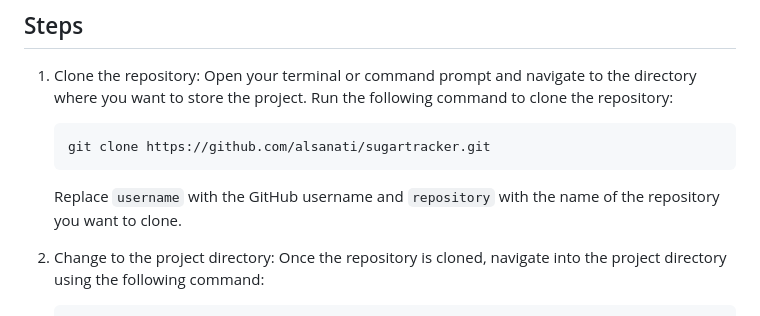
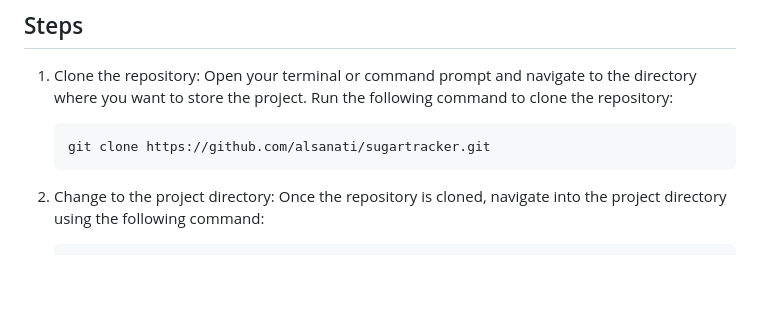
Before and after one commit to alsanati/sugartracker, a Markdown page: README.md, the part around the change. Drawn GitHub-style; blank space fills up the shorter version.

````diff
--- a/README.md
+++ b/README.md
@@ -19,8 +19,6 @@ Before you start, make sure you have the following installed on your system:
    ```bash
    git clone https://github.com/alsanati/sugartracker.git
    ```
-
-   Replace `username` with the GitHub username and `repository` with the name of the repository you want to clone.
 
 2. Change to the project directory: Once the repository is cloned, navigate into the project directory using the following command:
 
````
